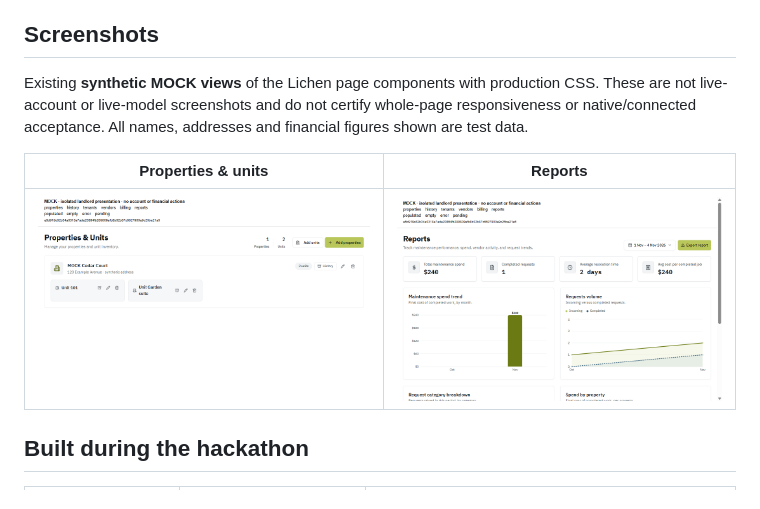
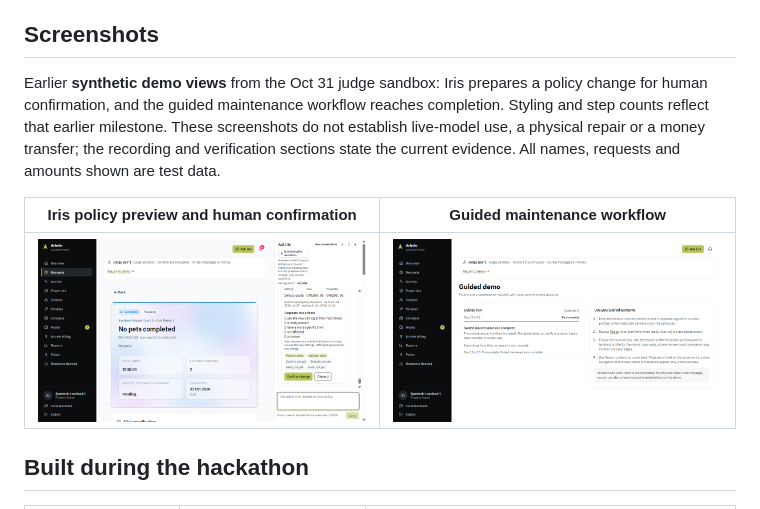
Before and after one commit to DeveloperXG/Artrelo-hackathon, a Markdown page: README.md, the part around the change. Drawn GitHub-style; pictures changed too: docs/screenshots/guided-workflow-synthetic.png (added), docs/screenshots/iris-policy-preview-synthetic.png (added), docs/screenshots/landlord-properties-mock.png (deleted).

Commit message:
docs: feature synthetic Iris confirmation and guided workflow screenshots

```diff
--- a/README.md
+++ b/README.md
@@ -34,11 +34,11 @@ Identity, access scope, safety, revision checks, spending approvals and visit co
 
 ## Screenshots
 
-Existing **synthetic MOCK views** of the Lichen page components with production CSS. These are not live-account or live-model screenshots and do not certify whole-page responsiveness or native/connected acceptance. All names, addresses and financial figures shown are test data.
+Earlier **synthetic demo views** from the Oct 31 judge sandbox: Iris prepares a policy change for human confirmation, and the guided maintenance workflow reaches completion. Styling and step counts reflect that earlier milestone. These screenshots do not establish live-model use, a physical repair or a money transfer; the recording and verification sections state the current evidence. All names, requests and amounts shown are test data.
 
-| Properties & units | Reports |
+| Iris policy preview and human confirmation | Guided maintenance workflow |
 | --- | --- |
-| <img src="docs/screenshots/landlord-properties-mock.png" width="480" alt="Synthetic mock Properties and Units view showing one property and two units" /> | <img src="docs/screenshots/landlord-reports-mock.png" width="480" alt="Synthetic mock Reports view with test spend and request charts" /> |
+| <img src="docs/screenshots/iris-policy-preview-synthetic.png" width="480" alt="Synthetic demo: Ask Iris shows the exact quota change, affected requests and Confirm change button" /> | <img src="docs/screenshots/guided-workflow-synthetic.png" width="480" alt="Synthetic demo: guided maintenance workflow marked complete alongside landlord and tenant instructions" /> |
 
 ## Built during the hackathon
 
```
